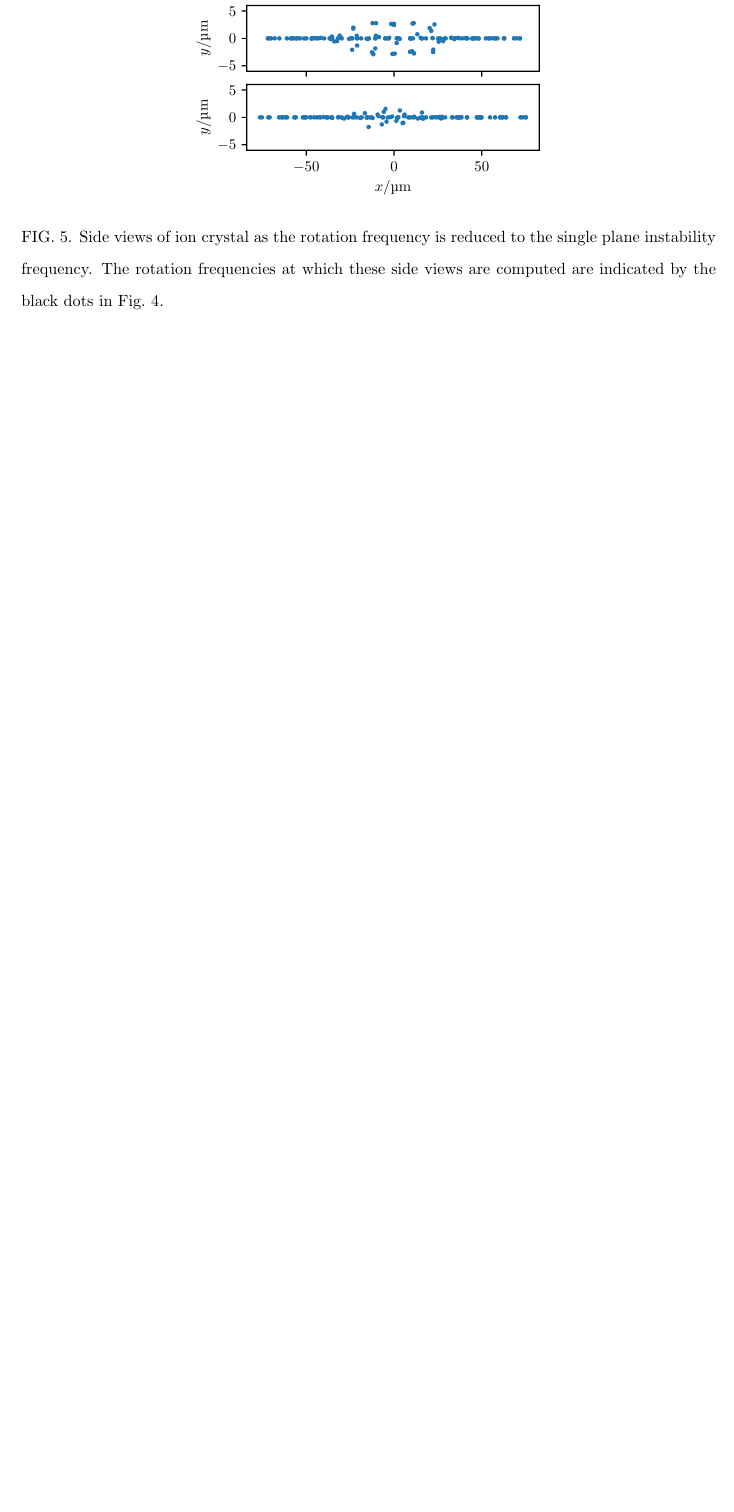
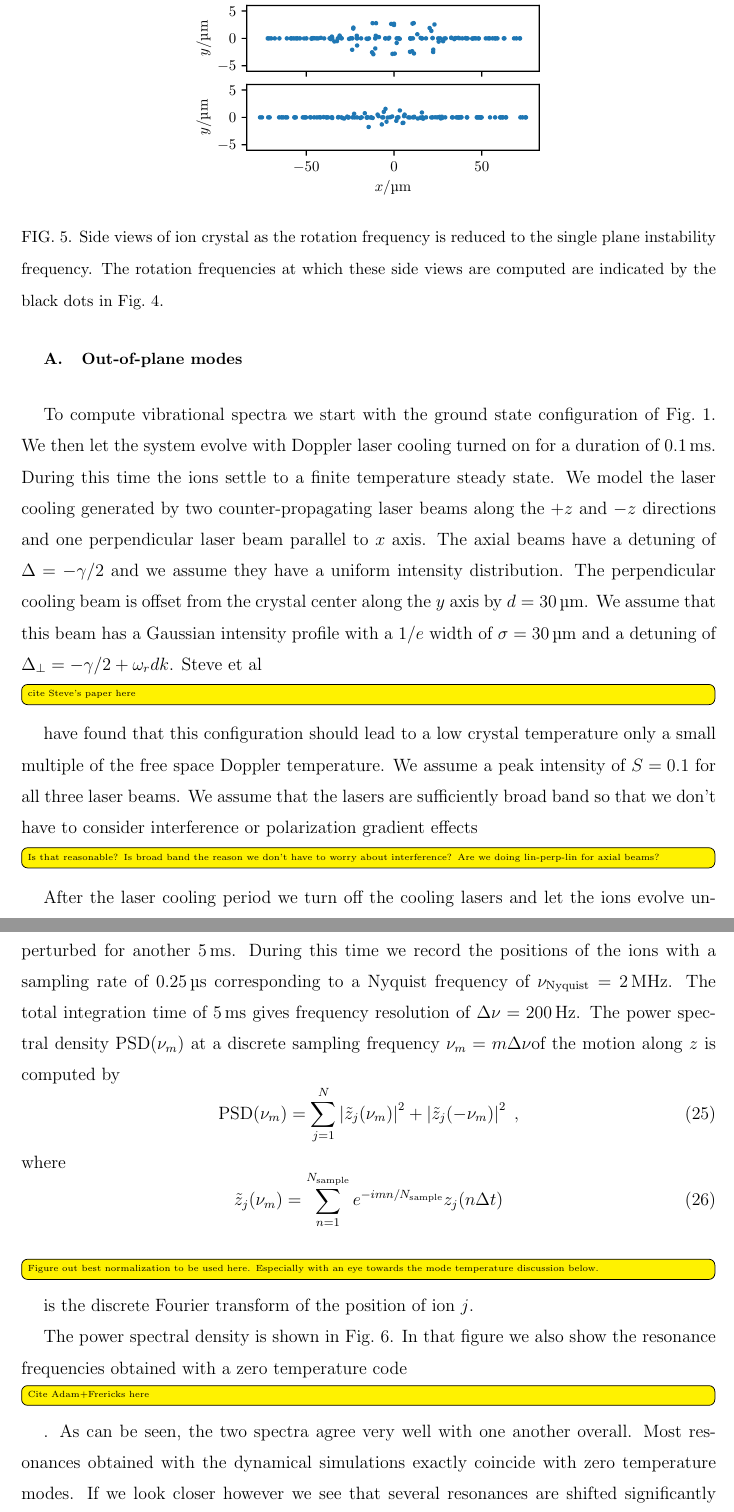
Before and after one commit to d-meiser/ion-trapping-notes, a LaTeX paper (cooling/cooling.tex): part of page 12 of 13 before the commit and two parts of pages 12 and 13 of 14 after it, the two joined at a grey line, cut so that both start at the same text, the shorter picture padded with empty space. Compiled offline with pdfLaTeX.

Commit message:
Add discussion of drum-head modes.

```diff
--- a/cooling/cooling.tex
+++ b/cooling/cooling.tex
@@ -550,0 +558,55 @@ small zone around $x=y=0$ is unstable.
+To compute vibrational spectra we start with the ground state
+configuration of Fig.~\ref{fig:initial_state_top_view}. We then
+let the system evolve with Doppler laser cooling turned on for a
+duration of $\SI{0.1}{\milli\second}$. During this time the ions
+settle to a finite temperature steady state. We model the laser
+cooling generated by two counter-propagating laser beams along
+the $+z$ and $-z$ directions and one perpendicular laser beam
+parallel to $x$ axis. The axial beams have a detuning of
+$\Delta=-\gamma/2$ and we assume they have a uniform intensity
+distribution. The perpendicular cooling beam is offset from the
+crystal center along the $y$ axis by $d=\SI{30}{\micro\meter}$.
+We assume that this beam has a Gaussian intensity profile with a
+$1/e$ width of $\sigma=\SI{30}{\micro\meter}$ and a detuning of
+$\Delta_\perp=-\gamma/2 +\omega_rdk$. Steve et al \todo{cite
+  Steve's paper here} have found that this configuration should
+lead to a low crystal temperature only a small multiple of the
+free space Doppler temperature. We assume a peak intensity of
+$S=0.1$ for all three laser beams. We assume that the lasers are
+sufficiently broad band so that we don't have to consider
+interference or polarization gradient effects~\todo{Is that
+  reasonable? Is broad band the reason we don't have to worry
+  about interference? Are we doing lin-perp-lin for axial beams?}
+
+After the laser cooling period we turn off the cooling lasers and
+let the ions evolve unperturbed for another
+$\SI{5}{\milli\second}$. During this time we record the positions
+of the ions with a sampling rate of $\SI{0.25}{\micro\second}$
+corresponding to a Nyquist frequency of $\nu_{\rm
+  Nyquist}=\SI{2}{\mega\hertz}$. The total integration time of
+$\SI{5}{\milli\second}$ gives frequency resolution of
+$\Delta\nu=\SI{200}{\hertz}$. The power spectral density ${\rm
+  PSD}(\nu_m)$ at a discrete sampling frequency $\nu_m =
+m\Delta\nu$of the motion along $z$ is computed by
+\begin{equation}
+  {\rm PSD}(\nu_m)=
+  \sum_{j=1}^N\left| \tilde{z}_j(\nu_m) \right|^2 +
+  \left| \tilde{z}_j(-\nu_m) \right|^2\;,
+\end{equation}
+where
+\begin{equation}
+  \tilde{z}_j(\nu_m)=
+  \sum_{n=1}^{N_{\rm sample}}e^{-imn/N_{\rm sample}}z_j(n\Delta t)
+\end{equation}
+\todo{Figure out best normalization to be used here. Especially
+  with an eye towards the mode temperature discussion below.}
+is the discrete Fourier transform of the position of ion $j$.
+
+The power spectral density is shown in
+Fig.~\ref{fig:axial_spectrum}. In that figure we also show the
+resonance frequencies obtained with a zero temperature
+code~\todo{Cite Adam+Frericks here}. As can be seen, the two
+spectra agree very well with one another overall. Most resonances
+obtained with the dynamical simulations exactly coincide with
+zero temperature modes. If we look closer however we see that
+several resonances are shifted significantly compared to the zero
@@ -550,0 +618,2 @@ small zone around $x=y=0$ is unstable.
+  while others aren't? Does that have to do with mode
+  symmetries?}. Another possible explanation of the resonance
@@ -557,3 +643,4 @@ small zone around $x=y=0$ is unstable.
+\todo{Make plot of $T(\omega)$.}
 
 \subsection{In-plane modes}
 
```
Also changed, not shown: cooling/cooling.tex (29 more changed lines).
